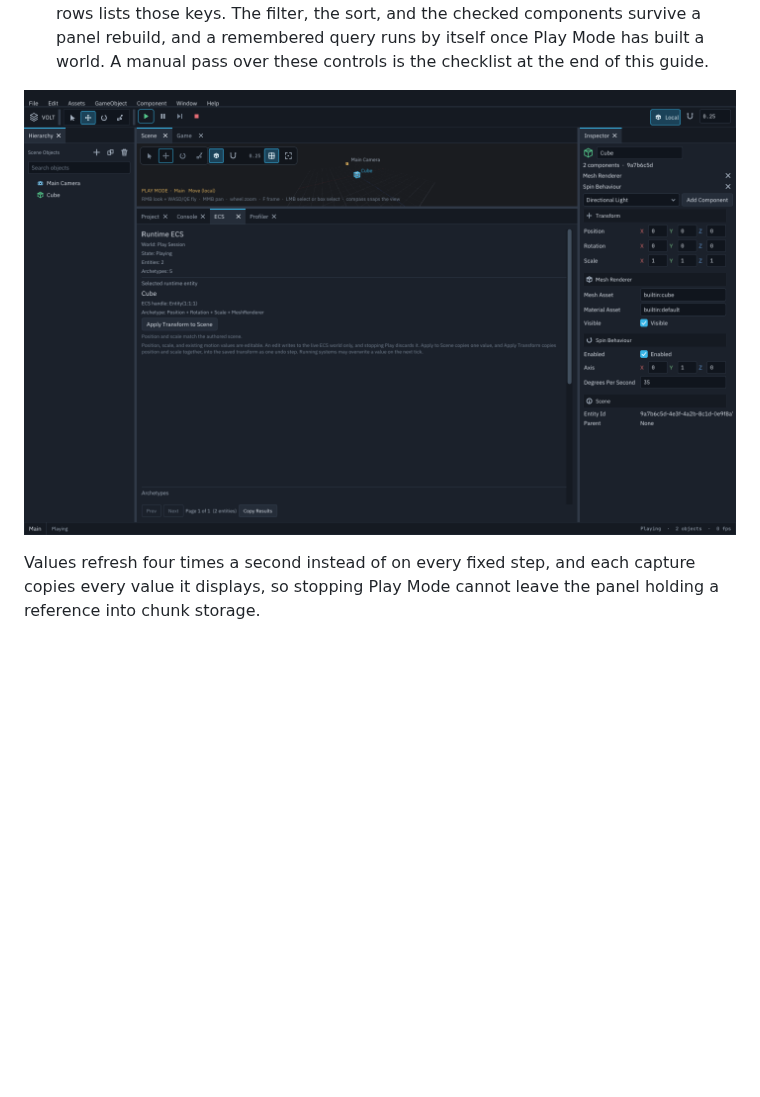
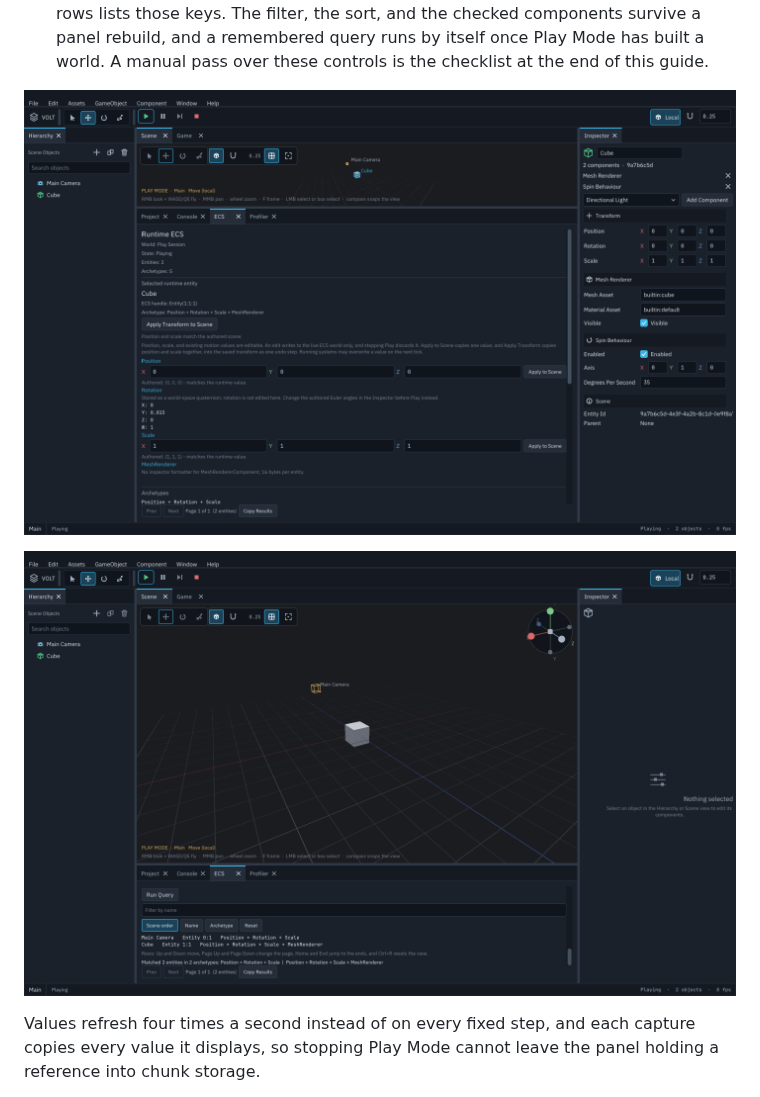
Before and after one commit to PandeManiac/VOLT, a Markdown page: docs/editor-guide.md, the part around the change. GitHub-like rendering; pictures changed too: docs/images/editor-ecs-query.png (added), docs/images/editor-ecs.png; blank space fills up the shorter version.

```diff
--- a/docs/editor-guide.md
+++ b/docs/editor-guide.md
@@ -434,6 +434,8 @@ is running it shows:
 
 ![The Runtime ECS panel in Play Mode, with the Cube selected and resolved to its runtime entity](images/editor-ecs.png)
 
+![The Runtime ECS panel's query results, with the key hints and the pinned pager](images/editor-ecs-query.png)
+
 Values refresh four times a second instead of on every fixed step, and
 each capture copies every value it displays, so stopping Play Mode
 cannot leave the panel holding a reference into chunk storage.
```
Also changed, not shown: docs/editor-milestone-progress.md (+41 -0 lines), tools/README.md (+24 -0 lines), 8 other files.
